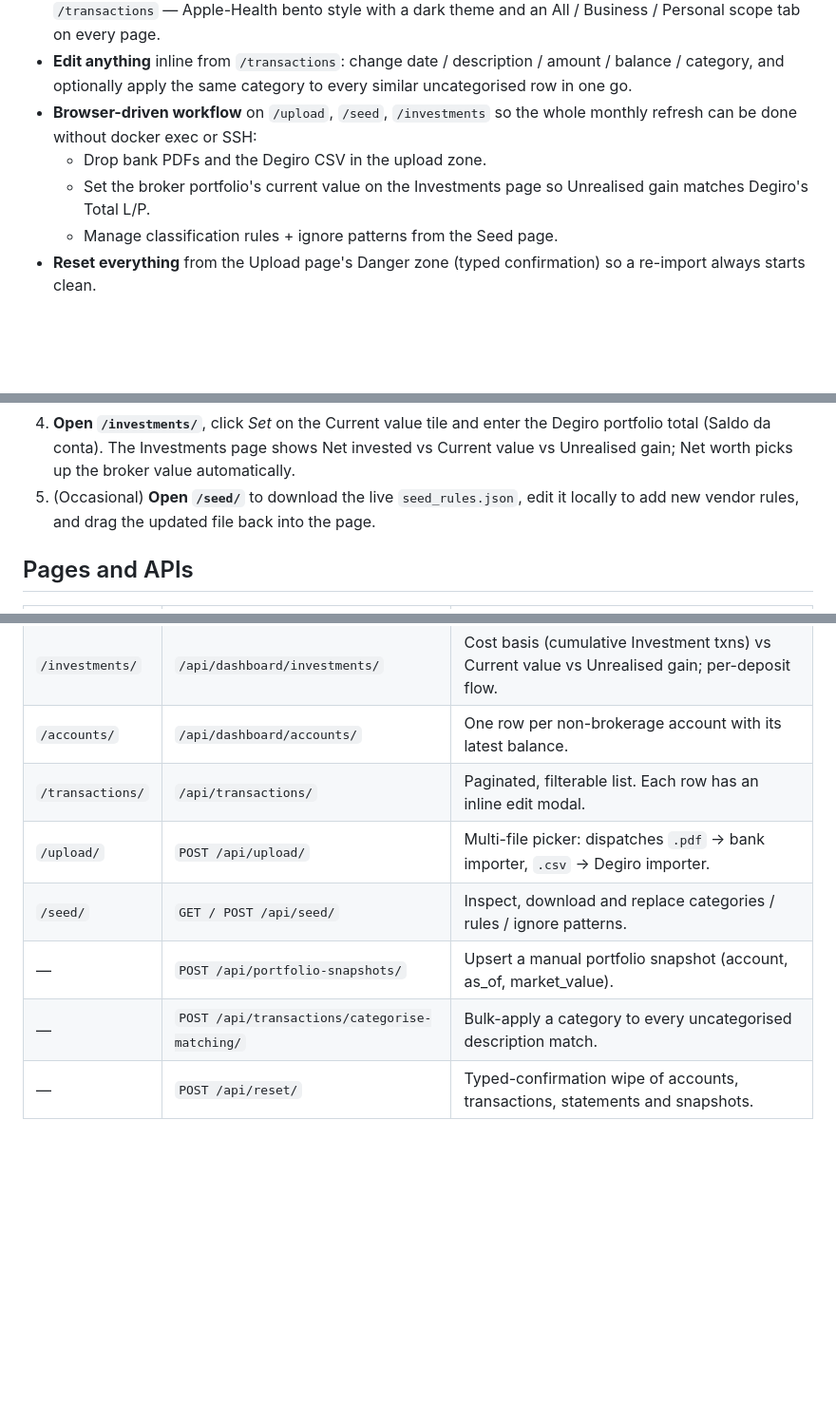
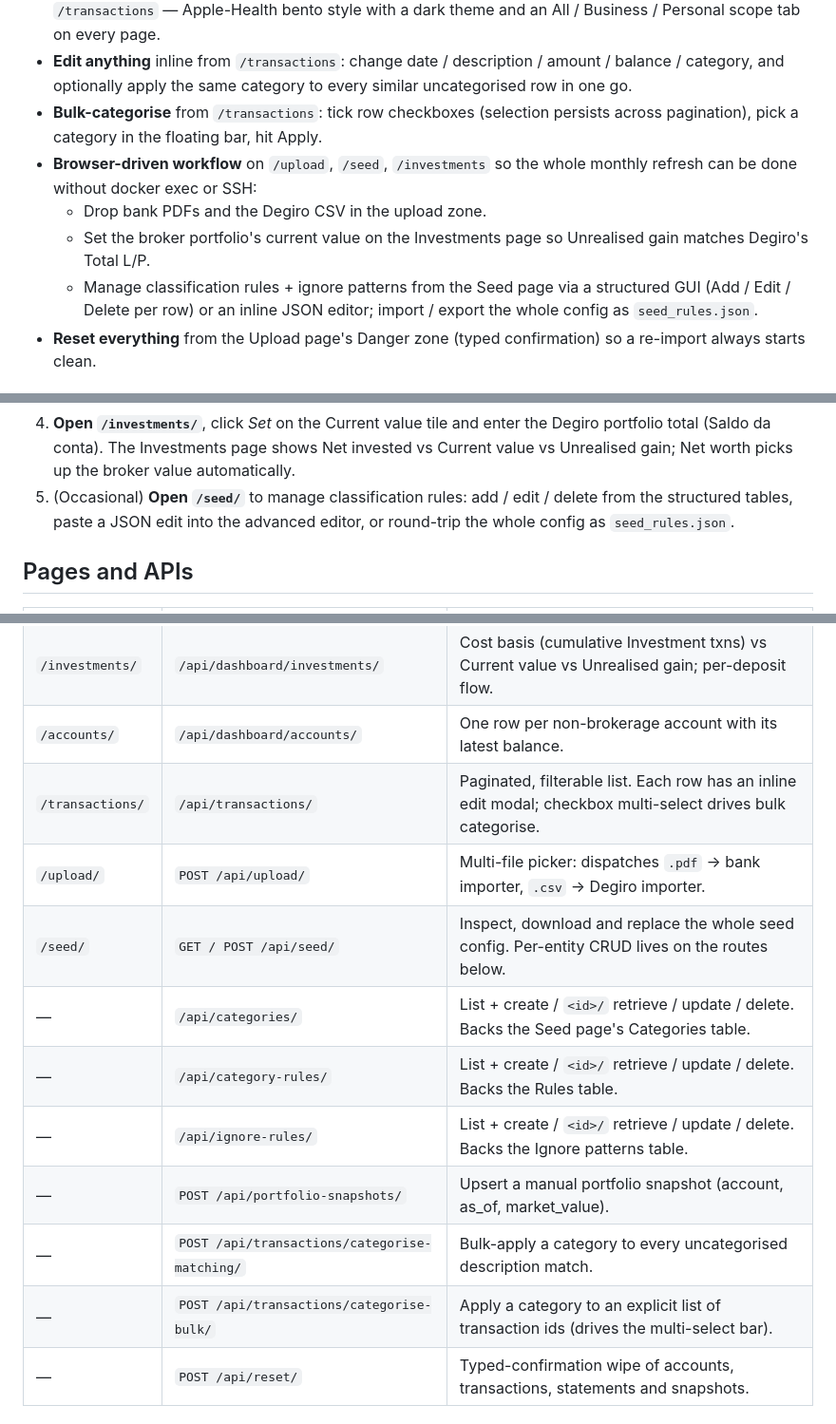
Before and after one commit to xhico/financial-audit, a Markdown page: README.md, 3 parts joined by grey strips. Shown at 95% size. Rendered like a GitHub page; blank space fills up the shorter version.

Commit message:
Refresh README for v0.3.0
Cover the four new browser-facing features the v0.3.0 release ships:

- Bulk categorise from a multi-row selection on the Transactions page,
  including the new /api/transactions/categorise-bulk/ endpoint.
- Inline JSON editor on the Seed page (alongside the existing import /
  export).
- Structured Seed GUI: Categories, Rules and Ignore patterns tables
  with full per-entity CRUD endpoints (/api/categories/,
  /api/category-rules/, /api/ignore-rules/).
- Investments tile on the Overview page (the headline net-worth row
  now sums correctly to the total).

Adds the new endpoints to the Pages and APIs table and bumps the
release line marker. No infra section drifted this cycle.

```diff
--- a/README.md
+++ b/README.md
@@ -23,12 +23,17 @@ tests, CI and automated database backups.
 - **Edit anything** inline from `/transactions`: change date / description /
   amount / balance / category, and optionally apply the same category to
   every similar uncategorised row in one go.
+- **Bulk-categorise** from `/transactions`: tick row checkboxes (selection
+  persists across pagination), pick a category in the floating bar, hit
+  Apply.
 - **Browser-driven workflow** on `/upload`, `/seed`, `/investments` so the
   whole monthly refresh can be done without docker exec or SSH:
   - Drop bank PDFs and the Degiro CSV in the upload zone.
   - Set the broker portfolio's current value on the Investments page so
     Unrealised gain matches Degiro's Total L/P.
-  - Manage classification rules + ignore patterns from the Seed page.
+  - Manage classification rules + ignore patterns from the Seed page via
+    a structured GUI (Add / Edit / Delete per row) or an inline JSON
+    editor; import / export the whole config as `seed_rules.json`.
 - **Reset everything** from the Upload page's Danger zone (typed
   confirmation) so a re-import always starts clean.
 
@@ -65,9 +70,9 @@ tests, CI and automated database backups.
    enter the Degiro portfolio total (Saldo da conta). The Investments page
    shows Net invested vs Current value vs Unrealised gain; Net worth picks
    up the broker value automatically.
-5. (Occasional) **Open `/seed/`** to download the live `seed_rules.json`,
-   edit it locally to add new vendor rules, and drag the updated file back
-   into the page.
+5. (Occasional) **Open `/seed/`** to manage classification rules: add /
+   edit / delete from the structured tables, paste a JSON edit into the
+   advanced editor, or round-trip the whole config as `seed_rules.json`.
 
 ## Pages and APIs
 
@@ -80,11 +85,15 @@ tests, CI and automated database backups.
 | `/net-worth/`    | `/api/dashboard/net-worth/`             | Business / Personal / House / Savings / Investments tiles; mortgage informational.             |
 | `/investments/`  | `/api/dashboard/investments/`           | Cost basis (cumulative Investment txns) vs Current value vs Unrealised gain; per-deposit flow. |
 | `/accounts/`     | `/api/dashboard/accounts/`              | One row per non-brokerage account with its latest balance.                                     |
-| `/transactions/` | `/api/transactions/`                    | Paginated, filterable list. Each row has an inline edit modal.                                 |
+| `/transactions/` | `/api/transactions/`                    | Paginated, filterable list. Each row has an inline edit modal; checkbox multi-select drives bulk categorise. |
 | `/upload/`       | `POST /api/upload/`                     | Multi-file picker: dispatches `.pdf` → bank importer, `.csv` → Degiro importer.                |
-| `/seed/`         | `GET / POST /api/seed/`                 | Inspect, download and replace categories / rules / ignore patterns.                            |
+| `/seed/`         | `GET / POST /api/seed/`                 | Inspect, download and replace the whole seed config. Per-entity CRUD lives on the routes below.|
+| —                | `/api/categories/`                      | List + create / `<id>/` retrieve / update / delete. Backs the Seed page's Categories table.    |
+| —                | `/api/category-rules/`                  | List + create / `<id>/` retrieve / update / delete. Backs the Rules table.                     |
+| —                | `/api/ignore-rules/`                    | List + create / `<id>/` retrieve / update / delete. Backs the Ignore patterns table.           |
 | —                | `POST /api/portfolio-snapshots/`        | Upsert a manual portfolio snapshot (account, as_of, market_value).                             |
 | —                | `POST /api/transactions/categorise-matching/` | Bulk-apply a category to every uncategorised description match.                          |
+| —                | `POST /api/transactions/categorise-bulk/` | Apply a category to an explicit list of transaction ids (drives the multi-select bar).        |
 | —                | `POST /api/reset/`                      | Typed-confirmation wipe of accounts, transactions, statements and snapshots.                   |
 
 ## Data model
```
Also changed, not shown: other parts of README.md (+1 -1 lines).
